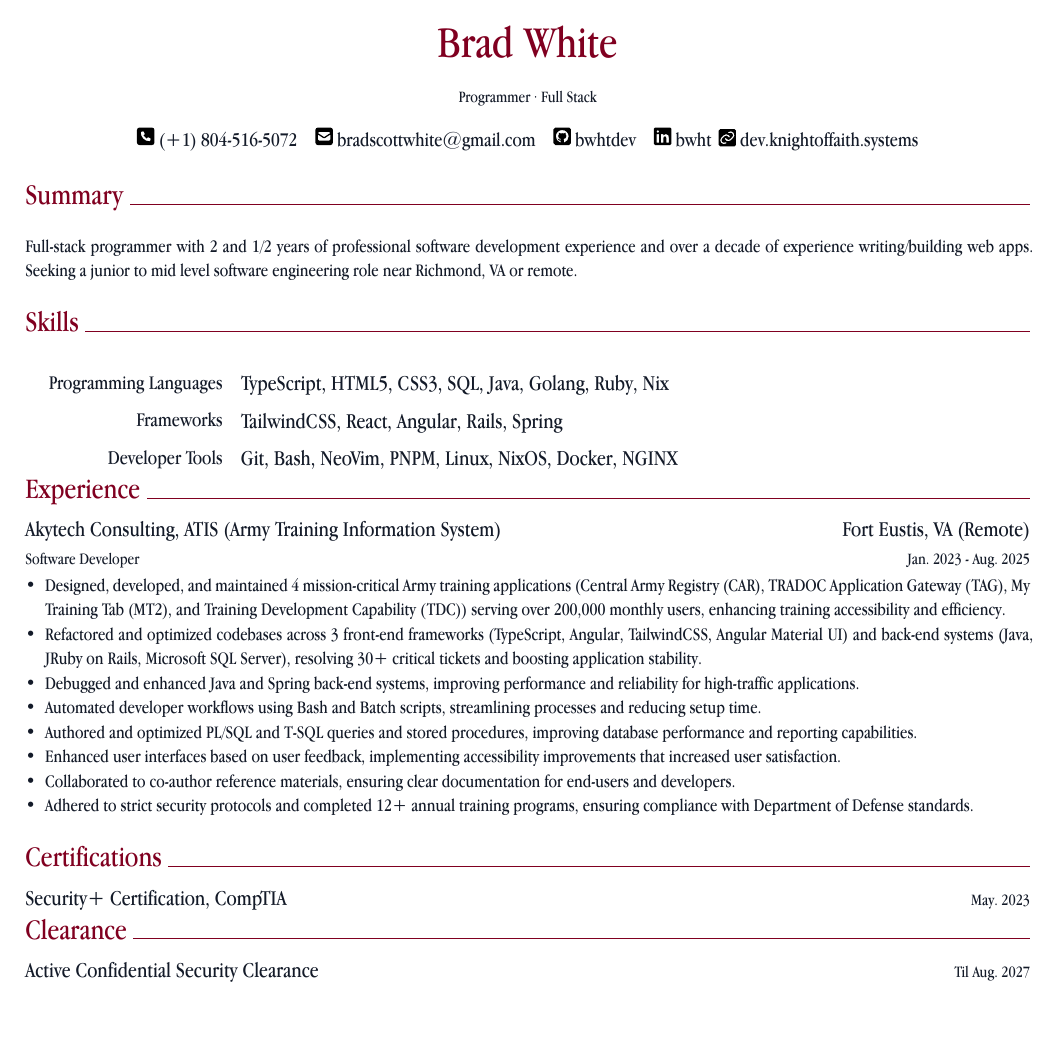
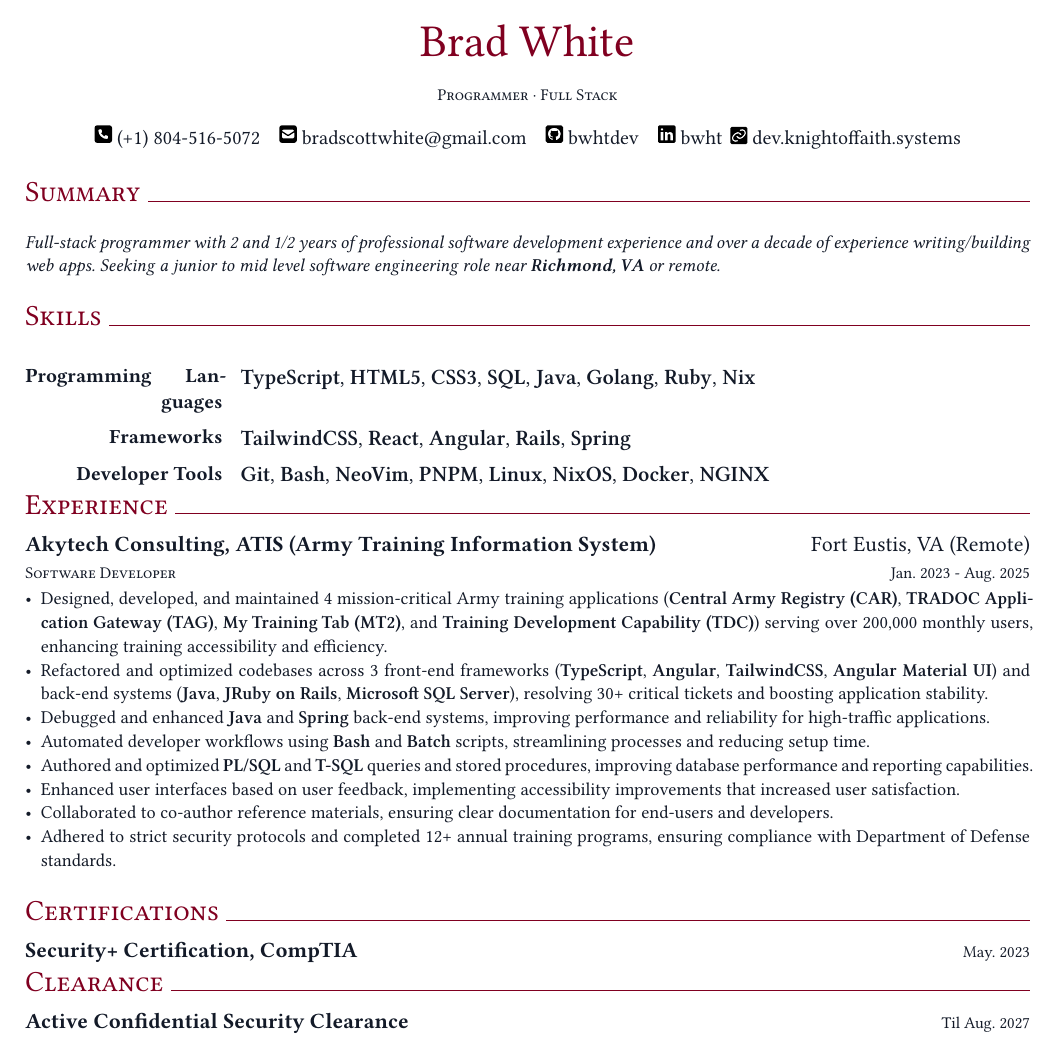
Before and after one commit to silent-brad/cv, a Typst document (resume.typ, which reads template.typ): the whole page. Compiled offline with Typst 0.15.

Commit message:
changed font

```diff
--- a/resume.typ
+++ b/resume.typ
@@ -86,13 +86,6 @@
 )
 
 #resume_item[
-  /*- Developed and maintained 3+ Army training applications used by more than 200,000 monthly users, including: #strong[#link("https://public.tag.army.mil/catalog")[Central Army Registry (CAR)]], #strong[#link("https://public.tag.train.army.mil/")[US Army TRADOC Application Gateway (TAG)]], #strong[#link("https://rdl.train.army.mil/mt2")[My Training Tab (MT2)]] and #strong[#link("https://webapp.tdc.army.mil/tdc-webapp")[Training Development Capability (TDC)]]
-  - Revamped and debugged existing codebase across 3 front-ends #strong[TypeScript], #strong[Angular],#strong[TailwindCSS] and #strong[Angular Material UI]) and back-ends (#strong[Java], #strong[JRuby] on #strong[Rails]) and *Microsoft SQL Server*, resolving over 30+ tickets and improving application stability.
-  - Fixed bugs in *Java* and *Spring* codebase
-  - Automated and documented developer processes (*Bash* and *Batch*)
-  - Wrote PL and T SQL queries and procedures
-  - Enhanced the user interface based on user feedback, resulting in improved accessibility.
-  - Followed rigorous mandated security protocols and more than 12 yearly training programs*/
   - Designed, developed, and maintained 4 mission-critical Army training applications (#strong[#link("https://public.tag.army.mil/catalog")[Central Army Registry (CAR)]], #strong[#link("https://public.tag.train.army.mil/")[TRADOC Application Gateway (TAG)]], #strong[#link("https://rdl.train.army.mil/mt2")[My Training Tab (MT2)]], and #strong[#link("https://webapp.tdc.army.mil/tdc-webapp")[Training Development Capability (TDC)]]) serving over 200,000 monthly users, enhancing training accessibility and efficiency.
   - Refactored and optimized codebases across 3 front-end frameworks (#strong[TypeScript], #strong[Angular], #strong[TailwindCSS], #strong[Angular Material UI]) and back-end systems (#strong[Java], #strong[JRuby on Rails], #strong[Microsoft SQL Server]), resolving 30+ critical tickets and boosting application stability.
   - Debugged and enhanced #strong[Java] and #strong[Spring] back-end systems, improving performance and reliability for high-traffic applications.
--- a/template.typ
+++ b/template.typ
@@ -43,7 +43,7 @@
   )
 
   set text(
-    font: ("Apple Garamond"),
+//    font: ("Apple Garamond"),
     lang: "en",
     size: 11pt,
     fill: color_darknight,
```
Also changed, not shown: resume.pdf.
